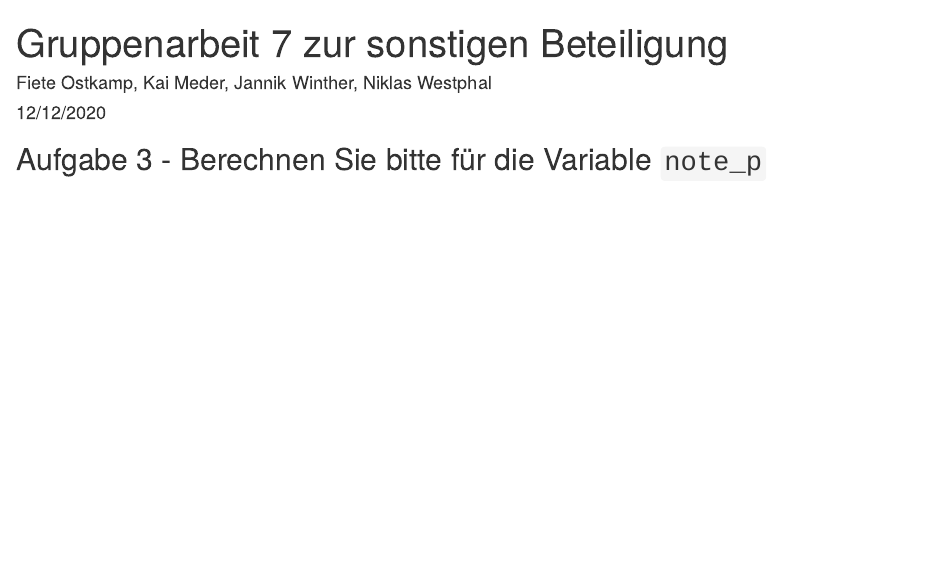
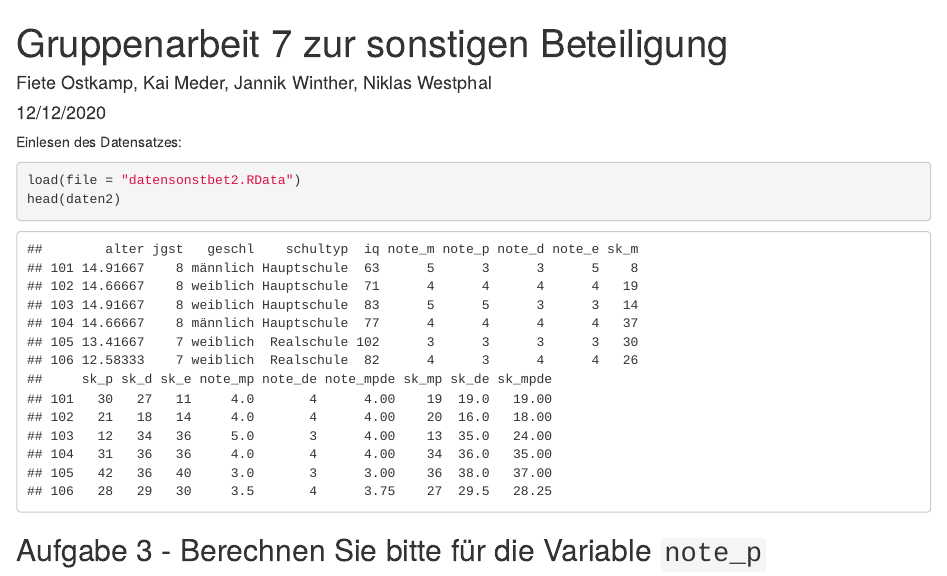
Before and after one commit to FieteO/wm_sonstige_beteiligung, an R Markdown document (Aufgaben_3-5.Rmd): the page in a window 1100 px wide, from its top. Rendered offline with R 4.5, knitr and Pandoc, with nearby package versions.

Commit message:
add data + beschreibung, load the data

````diff
--- a/Aufgaben_3-5.Rmd
+++ b/Aufgaben_3-5.Rmd
@@ -13,6 +13,13 @@ output: html_document
 ```{r setup, include=FALSE}
 knitr::opts_chunk$set(echo = TRUE)
 ```
+
+Einlesen des Datensatzes:
+```{r load-data}
+load(file = "datensonstbet2.RData")
+head(daten2)
+```
+
 
 ## Aufgabe 3 - Berechnen Sie bitte für die Variable `note_p`
 
````
Also changed, not shown: Aufgaben_3-5.html, Beschreibung_des_Datensatzes_datensonstbest2.pdf (added), datensonstbet2.RData (added).
